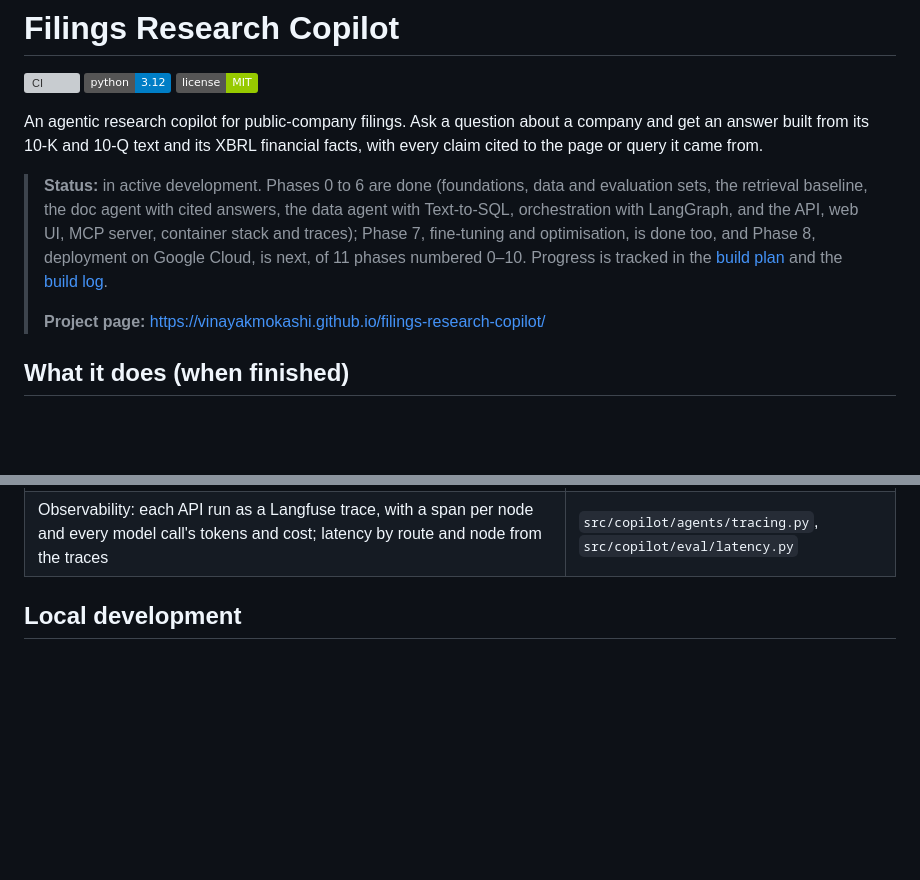
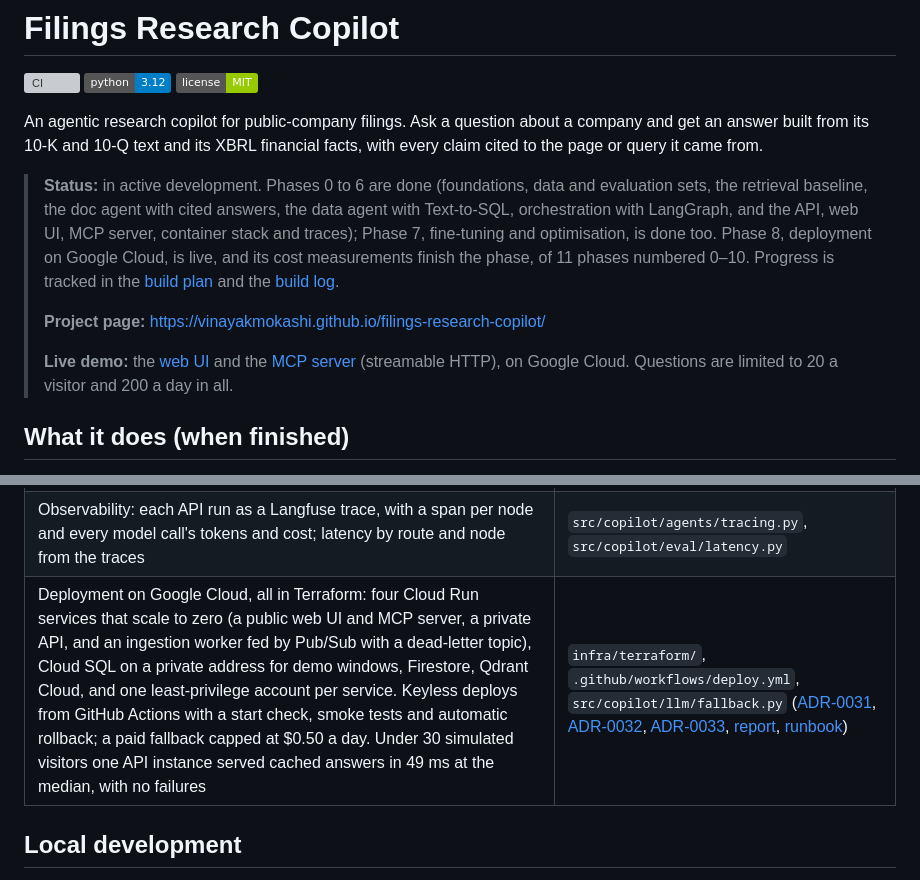
Before and after one commit to VinayakMokashi/filings-research-copilot, a Markdown page: README.md, 2 parts joined by grey strips. Rendered like a GitHub page; badges without logos; blank space fills up the shorter version; grey boxes are pictures that could not be loaded.

Commit message:
docs: the live demo's links, and the deployment in the README

```diff
--- a/README.md
+++ b/README.md
@@ -6,9 +6,11 @@
 
 An agentic research copilot for public-company filings. Ask a question about a company and get an answer built from its 10-K and 10-Q text and its XBRL financial facts, with every claim cited to the page or query it came from.
 
-> **Status:** in active development. Phases 0 to 6 are done (foundations, data and evaluation sets, the retrieval baseline, the doc agent with cited answers, the data agent with Text-to-SQL, orchestration with LangGraph, and the API, web UI, MCP server, container stack and traces); Phase 7, fine-tuning and optimisation, is done too, and Phase 8, deployment on Google Cloud, is next, of 11 phases numbered 0–10. Progress is tracked in the [build plan](docs/PLAN.md) and the [build log](docs/BUILD_LOG.md).
+> **Status:** in active development. Phases 0 to 6 are done (foundations, data and evaluation sets, the retrieval baseline, the doc agent with cited answers, the data agent with Text-to-SQL, orchestration with LangGraph, and the API, web UI, MCP server, container stack and traces); Phase 7, fine-tuning and optimisation, is done too. Phase 8, deployment on Google Cloud, is live, and its cost measurements finish the phase, of 11 phases numbered 0–10. Progress is tracked in the [build plan](docs/PLAN.md) and the [build log](docs/BUILD_LOG.md).
 >
 > **Project page:** https://vinayakmokashi.github.io/filings-research-copilot/
+>
+> **Live demo:** the [web UI](https://ui-499690143794.asia-south1.run.app) and the [MCP server](https://mcp-499690143794.asia-south1.run.app/mcp) (streamable HTTP), on Google Cloud. Questions are limited to 20 a visitor and 200 a day in all.
 
 ## What it does (when finished)
 
@@ -80,6 +82,7 @@ Every model call goes through one gateway (LiteLLM, with Groq first and other pr
 | MCP server: the filings' search and the facts database as tools that need no model call, the copilot itself through the API, every filing page as a resource, and a prompt for comparing companies, for MCP clients such as Claude Desktop | `src/copilot/mcp/` |
 | Containers: an API image that also runs the MCP server and a UI image, from one multi-stage Dockerfile, non-root and pinned by digest; the whole stack from one Compose command, with health checks and the data mounted | `Dockerfile`, `docker-compose.yml` |
 | Observability: each API run as a Langfuse trace, with a span per node and every model call's tokens and cost; latency by route and node from the traces | `src/copilot/agents/tracing.py`, `src/copilot/eval/latency.py` |
+| Deployment on Google Cloud, all in Terraform: four Cloud Run services that scale to zero (a public web UI and MCP server, a private API, and an ingestion worker fed by Pub/Sub with a dead-letter topic), Cloud SQL on a private address for demo windows, Firestore, Qdrant Cloud, and one least-privilege account per service. Keyless deploys from GitHub Actions with a start check, smoke tests and automatic rollback; a paid fallback capped at $0.50 a day. Under 30 simulated visitors one API instance served cached answers in 49 ms at the median, with no failures | `infra/terraform/`, `.github/workflows/deploy.yml`, `src/copilot/llm/fallback.py` ([ADR-0031](docs/decisions/0031-google-cloud-topology.md), [ADR-0032](docs/decisions/0032-continuous-deployment.md), [ADR-0033](docs/decisions/0033-capped-paid-fallback.md), [report](docs/eval/deployment.md), [runbook](docs/runbooks/deploy.md)) |
 
 ## Local development
 
```
